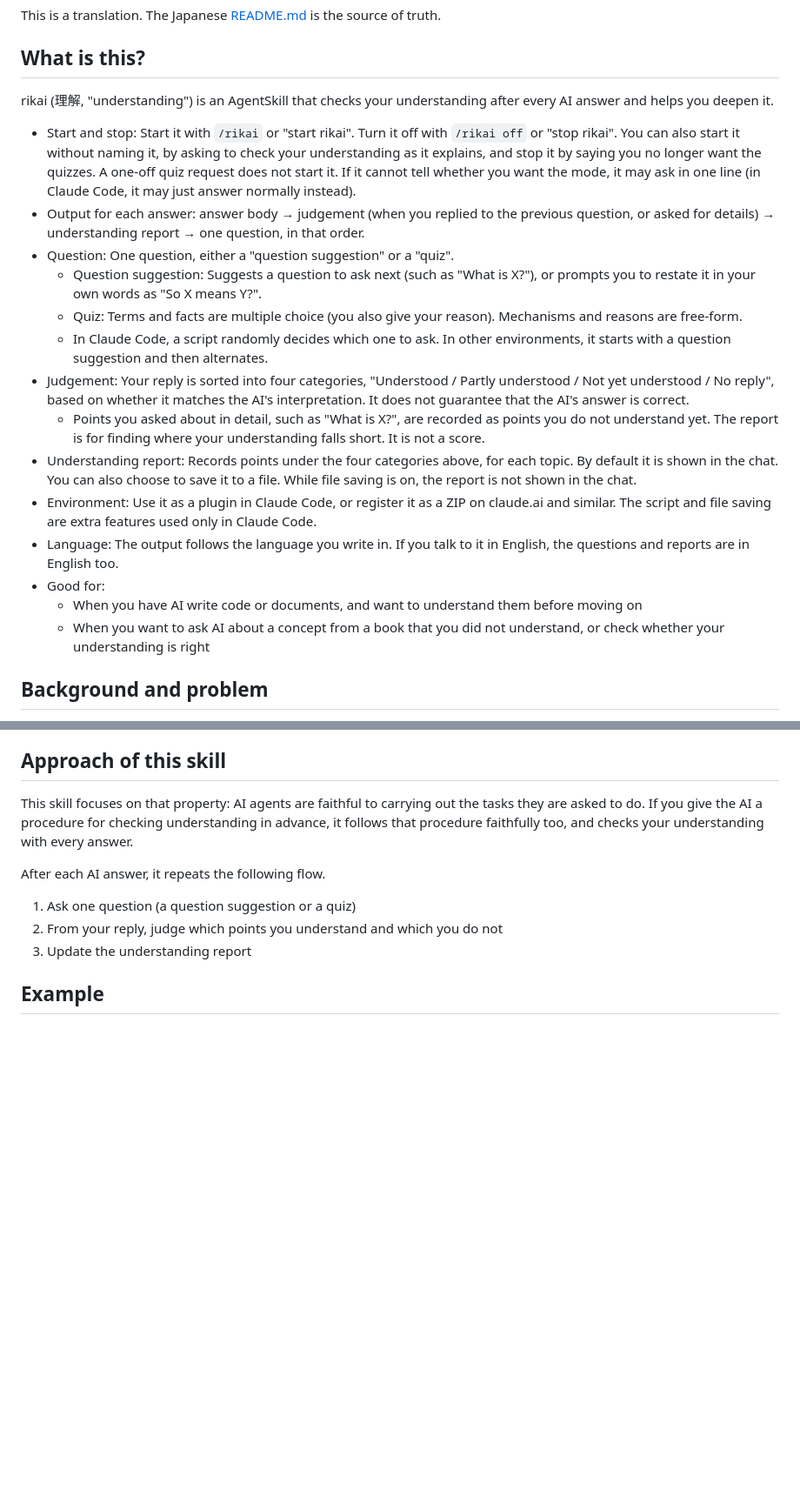
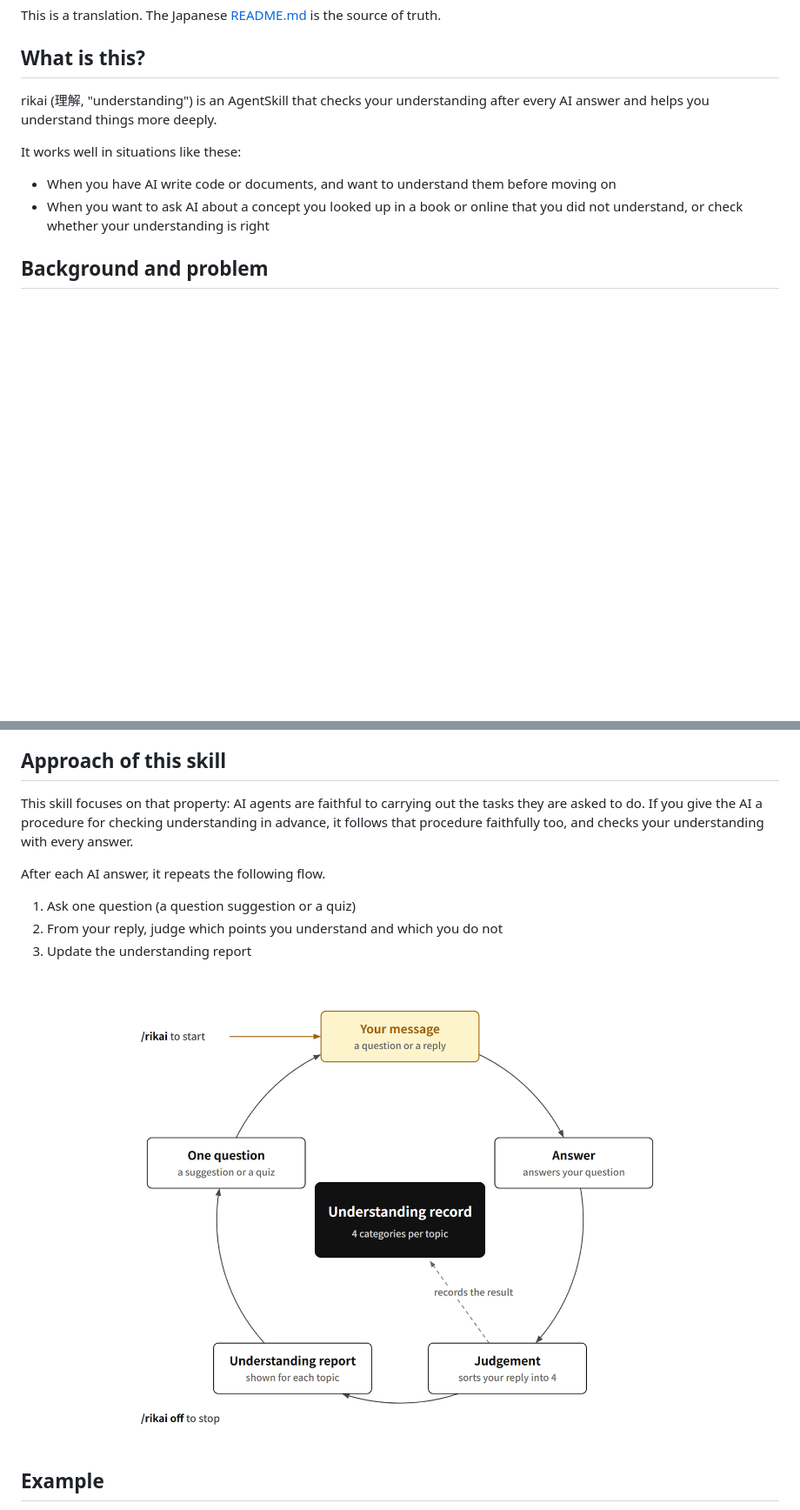
Before and after one commit to kokuto821/rikai, a Markdown page: README.en.md, 2 parts joined by grey strips. Shown at 87% size. Rendered like a GitHub page; pictures changed too: assets/workflow.en.png (added); blank space fills up the shorter version.

```diff
--- a/README.en.md
+++ b/README.en.md
@@ -8,22 +11,12 @@ This is a translation. The Japanese [README.md](README.md) is the source of trut
 
 ## What is this?
 
-rikai (理解, "understanding") is an AgentSkill that checks your understanding after every AI answer and helps you deepen it.
+rikai (理解, "understanding") is an AgentSkill that checks your understanding after every AI answer and helps you understand things more deeply.
 
-- Start and stop: Start it with `/rikai` or "start rikai". Turn it off with `/rikai off` or "stop rikai". You can also start it without naming it, by asking to check your understanding as it explains, and stop it by saying you no longer want the quizzes. A one-off quiz request does not start it. If it cannot tell whether you want the mode, it may ask in one line (in Claude Code, it may just answer normally instead).
-- Output for each answer: answer body → judgement (when you replied to the previous question, or asked for details) → understanding report → one question, in that order.
-- Question: One question, either a "question suggestion" or a "quiz".
-  - Question suggestion: Suggests a question to ask next (such as "What is X?"), or prompts you to restate it in your own words as "So X means Y?".
-  - Quiz: Terms and facts are multiple choice (you also give your reason). Mechanisms and reasons are free-form.
-  - In Claude Code, a script randomly decides which one to ask. In other environments, it starts with a question suggestion and then alternates.
-- Judgement: Your reply is sorted into four categories, "Understood / Partly understood / Not yet understood / No reply", based on whether it matches the AI's interpretation. It does not guarantee that the AI's answer is correct.
-  - Points you asked about in detail, such as "What is X?", are recorded as points you do not understand yet. The report is for finding where your understanding falls short. It is not a score.
-- Understanding report: Records points under the four categories above, for each topic. By default it is shown in the chat. You can also choose to save it to a file. While file saving is on, the report is not shown in the chat.
-- Environment: Use it as a plugin in Claude Code, or register it as a ZIP on claude.ai and similar. The script and file saving are extra features used only in Claude Code.
-- Language: The output follows the language you write in. If you talk to it in English, the questions and reports are in English too.
-- Good for:
-  - When you have AI write code or documents, and want to understand them before moving on
-  - When you want to ask AI about a concept from a book that you did not understand, or check whether your understanding is right
+It works well in situations like these:
+
+- When you have AI write code or documents, and want to understand them before moving on
+- When you want to ask AI about a concept you looked up in a book or online that you did not understand, or check whether your understanding is right
 
 ## Background and problem
 
@@ -40,6 +33,8 @@ After each AI answer, it repeats the following flow.
 1. Ask one question (a question suggestion or a quiz)
 2. From your reply, judge which points you understand and which you do not
 3. Update the understanding report
+
+![rikai workflow](assets/workflow.en.png)
 
 ## Example
 
```
Also changed, not shown: other parts of README.en.md (+29 -0 lines), README.md (+39 -18 lines), assets/workflow.png (added), 2 other files.
